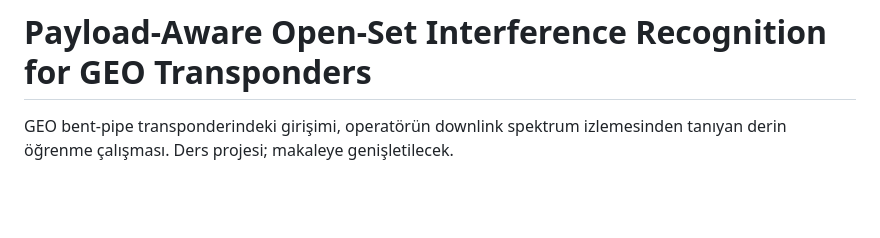
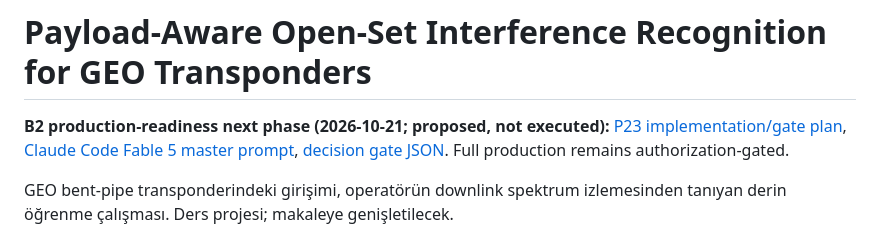
Before and after one commit to mythril33/Payload-Aware-Open-Set-Interference-Recognition-for-GEO-Transponders, a Markdown page: README.md, the part around the change. GitHub-like rendering; blank space fills up the shorter version.

Commit message:
docs: link B2 readiness plan from README.md

```diff
--- a/README.md
+++ b/README.md
@@ -1,4 +1,7 @@
 # Payload-Aware Open-Set Interference Recognition for GEO Transponders
+
+**B2 production-readiness next phase (2026-10-21; proposed, not executed):** [P23 implementation/gate plan](docs/plan/P23_b2_production_readiness.md), [Claude Code Fable 5 master prompt](docs/agent_prompts/B2_PRODUCTION_READINESS_MASTER_PROMPT.md), [decision gate JSON](docs/plan/b2_readiness_gates_2026-10-21.json). Full production remains authorization-gated.
+
 
 GEO bent-pipe transponderindeki girişimi, operatörün downlink spektrum izlemesinden tanıyan derin öğrenme çalışması. Ders projesi; makaleye genişletilecek.
 
```
